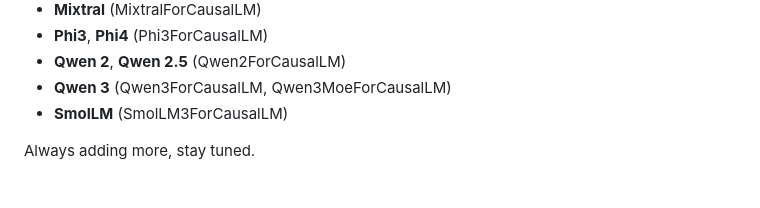
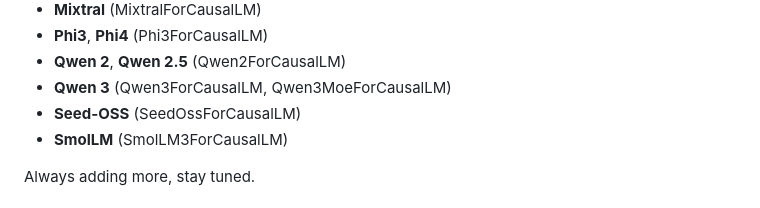
Before and after one commit to turboderp-org/exllamav3, a Markdown page: README.md, the part around the change. Rendered like a GitHub page.

```diff
--- a/README.md
+++ b/README.md
@@ -34,6 +34,7 @@ The official and recommended backend server for ExLlamaV3 is [TabbyAPI](https://
 - **Phi3**, **Phi4** (Phi3ForCausalLM)
 - **Qwen 2**, **Qwen 2.5** (Qwen2ForCausalLM)
 - **Qwen 3** (Qwen3ForCausalLM, Qwen3MoeForCausalLM)
+- **Seed-OSS** (SeedOssForCausalLM)
 - **SmolLM** (SmolLM3ForCausalLM)
 
 Always adding more, stay tuned.
```
